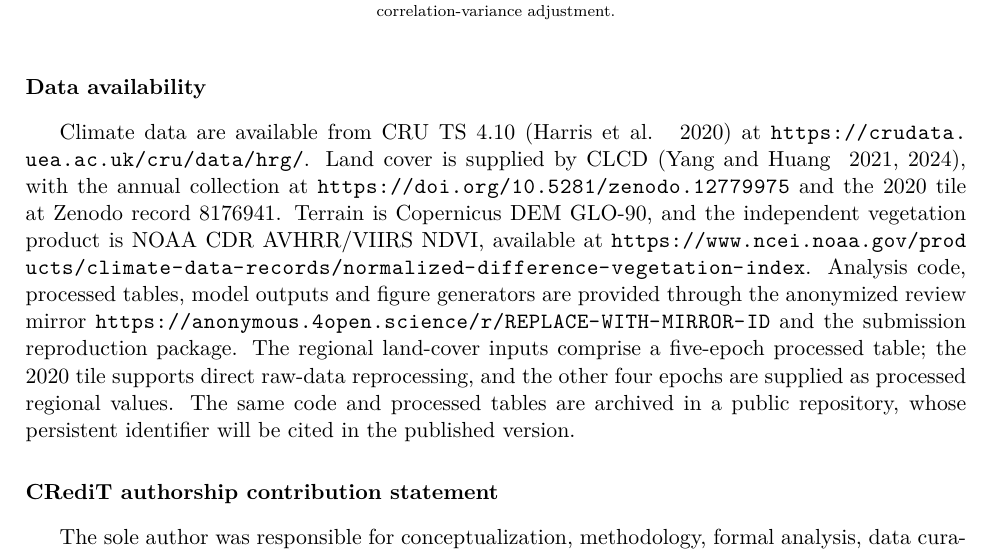
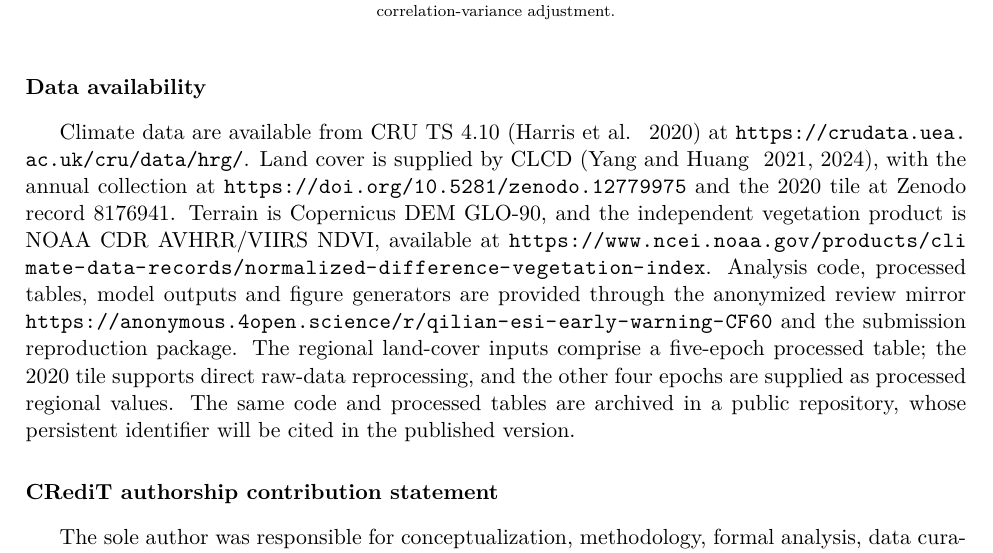
Before and after one commit to mllbmy/qilian-esi-early-warning, a LaTeX paper (manuscript.tex): part of page 27 of 30, cut so that both start at the same text. Compiled offline with pdfLaTeX.

Commit message:
Set anonymous review mirror for JMS submission

```diff
--- a/manuscript.tex
+++ b/manuscript.tex
@@ -829,7 +829,7 @@ Temperature & 0.170 & 4 & 0.066 & 0.274 & 0.1129 \\
 
 % ============================================================
 \section*{Data availability}
-Climate data are available from CRU TS 4.10 \citep{cru_ts410} at \url{https://crudata.uea.ac.uk/cru/data/hrg/}. Land cover is supplied by CLCD \citep{yang2021clcd,yang2024clcd}, with the annual collection at \url{https://doi.org/10.5281/zenodo.12779975} and the 2020 tile at Zenodo record 8176941. Terrain is Copernicus DEM GLO-90, and the independent vegetation product is NOAA CDR AVHRR/VIIRS NDVI, available at \url{https://www.ncei.noaa.gov/products/climate-data-records/normalized-difference-vegetation-index}. Analysis code, processed tables, model outputs and figure generators are provided through the anonymized review mirror \url{https://anonymous.4open.science/r/REPLACE-WITH-MIRROR-ID} and the submission reproduction package. The regional land-cover inputs comprise a five-epoch processed table; the 2020 tile supports direct raw-data reprocessing, and the other four epochs are supplied as processed regional values. The same code and processed tables are archived in a public repository, whose persistent identifier will be cited in the published version.
+Climate data are available from CRU TS 4.10 \citep{cru_ts410} at \url{https://crudata.uea.ac.uk/cru/data/hrg/}. Land cover is supplied by CLCD \citep{yang2021clcd,yang2024clcd}, with the annual collection at \url{https://doi.org/10.5281/zenodo.12779975} and the 2020 tile at Zenodo record 8176941. Terrain is Copernicus DEM GLO-90, and the independent vegetation product is NOAA CDR AVHRR/VIIRS NDVI, available at \url{https://www.ncei.noaa.gov/products/climate-data-records/normalized-difference-vegetation-index}. Analysis code, processed tables, model outputs and figure generators are provided through the anonymized review mirror \url{https://anonymous.4open.science/r/qilian-esi-early-warning-CF60} and the submission reproduction package. The regional land-cover inputs comprise a five-epoch processed table; the 2020 tile supports direct raw-data reprocessing, and the other four epochs are supplied as processed regional values. The same code and processed tables are archived in a public repository, whose persistent identifier will be cited in the published version.
 
 \section*{CRediT authorship contribution statement}
 The sole author was responsible for conceptualization, methodology, formal analysis, data curation, visualization, writing -- original draft, and writing -- review \& editing.
```
